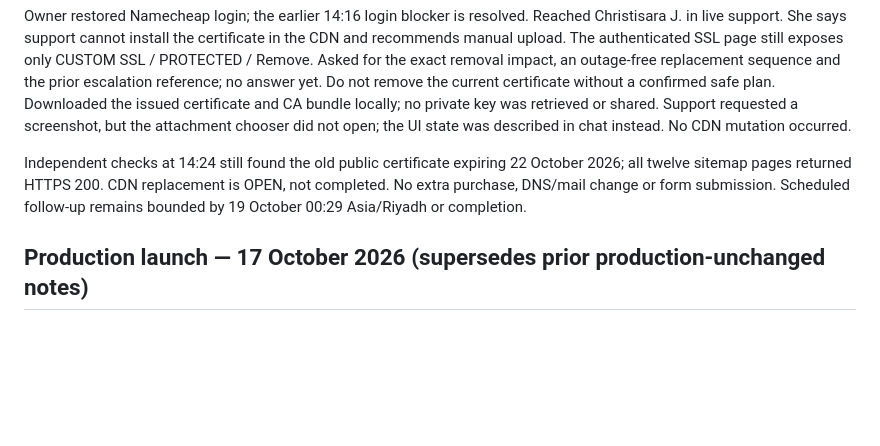
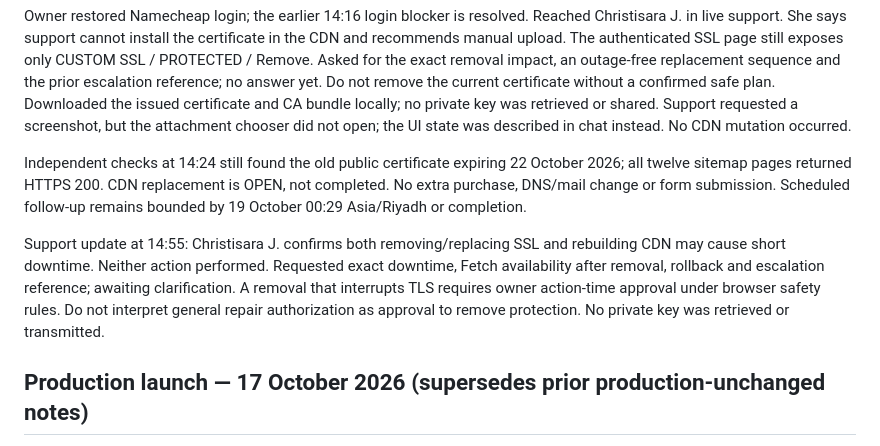
Before and after one commit to wusulsa/wosol-website, a Markdown page: CONTINUATION.md, the part around the change. GitHub-like rendering; blank space fills up the shorter version.

Commit message:
docs: record provider-confirmed CDN replacement downtime risk

```diff
--- a/CONTINUATION.md
+++ b/CONTINUATION.md
@@ -13,6 +13,8 @@ Namecheap support Navin P. was informed of payment, origin success and CDN misma
 Owner restored Namecheap login; the earlier 14:16 login blocker is resolved. Reached Christisara J. in live support. She says support cannot install the certificate in the CDN and recommends manual upload. The authenticated SSL page still exposes only CUSTOM SSL / PROTECTED / Remove. Asked for the exact removal impact, an outage-free replacement sequence and the prior escalation reference; no answer yet. Do not remove the current certificate without a confirmed safe plan. Downloaded the issued certificate and CA bundle locally; no private key was retrieved or shared. Support requested a screenshot, but the attachment chooser did not open; the UI state was described in chat instead. No CDN mutation occurred.
 
 Independent checks at 14:24 still found the old public certificate expiring 22 October 2026; all twelve sitemap pages returned HTTPS 200. CDN replacement is OPEN, not completed. No extra purchase, DNS/mail change or form submission. Scheduled follow-up remains bounded by 19 October 00:29 Asia/Riyadh or completion.
+
+Support update at 14:55: Christisara J. confirms both removing/replacing SSL and rebuilding CDN may cause short downtime. Neither action performed. Requested exact downtime, Fetch availability after removal, rollback and escalation reference; awaiting clarification. A removal that interrupts TLS requires owner action-time approval under browser safety rules. Do not interpret general repair authorization as approval to remove protection. No private key was retrieved or transmitted.
 
 ## Production launch — 17 October 2026 (supersedes prior production-unchanged notes)
 
```
Also changed, not shown: docs/audits/2026-10-14-implementation-checklist-ar.md (+2 -0 lines), docs/audits/2026-10-18-ssl-status-ar.md (+2 -0 lines).
